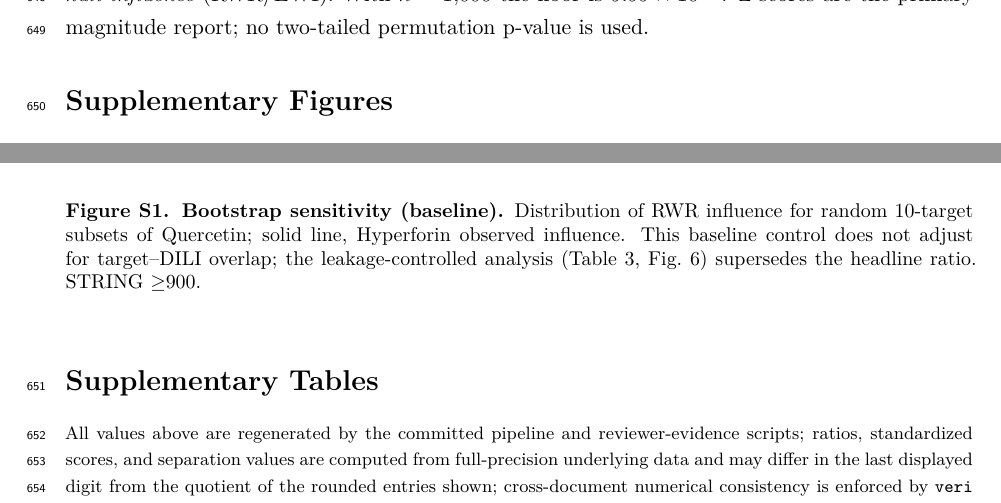
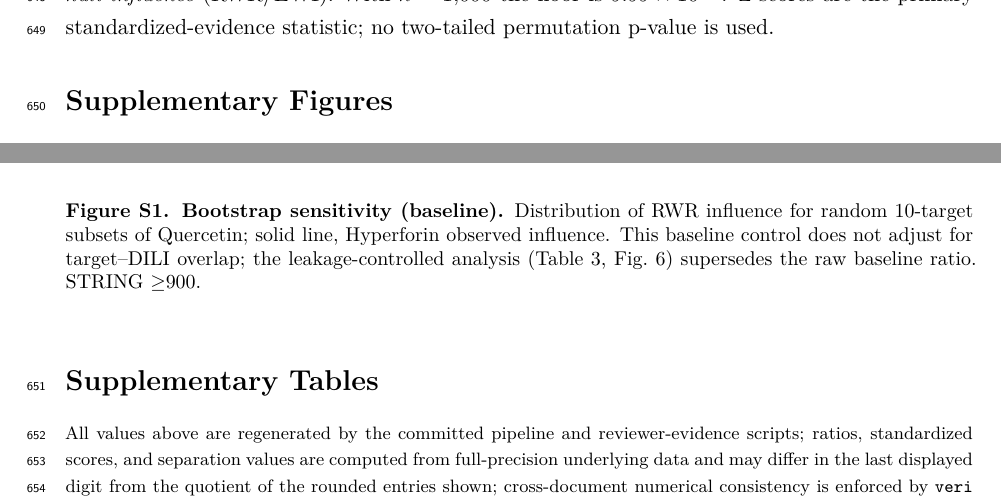
Before and after one commit to antonybevan/h-perforatum-network-tox-release, a LaTeX document (manuscript/main_anonymous.tex, which reads manuscript/sections/supplementary.tex): two parts of page 24 of 30, joined at a grey line, cut so that both start at the same text. Compiled offline with pdfLaTeX.

Commit message:
Final precision edits to Supplementary section

```diff
--- a/manuscript/sections/supplementary.tex
+++ b/manuscript/sections/supplementary.tex
@@ -21,14 +21,14 @@
 
 \textbf{Null estimands.} Two degree-matched permutation nulls are reported. The \textit{fixed-disease null} randomises only the target set and holds the disease module at the 82 real DILI genes; it evaluates whether the observed target set is unusually close to the fixed DILI module and is the appropriate primary null for comparing two compounds against the same disease. The \textit{two-sided null} (after \citet{Guney2016}) additionally randomises a degree-matched disease set; it answers the population-level drug--disease question and is reported as a fidelity sensitivity (Table~\ref{tab:s_guney}).
 
-\textbf{p-value convention.} All permutation p-values are empirical, directional, and computed as $(r+1)/(n+1)$ \citep{Phipson2010}: one-sided for \textit{smaller-than-null distance} (proximity) and \textit{larger-than-null influence} (RWR/EWI). With $n=1{,}000$ the floor is $9.99\times10^{-4}$. Z-scores are the primary magnitude report; no two-tailed permutation p-value is used.
+\textbf{p-value convention.} All permutation p-values are empirical, directional, and computed as $(r+1)/(n+1)$ \citep{Phipson2010}: one-sided for \textit{smaller-than-null distance} (proximity) and \textit{larger-than-null influence} (RWR/EWI). With $n=1{,}000$ the floor is $9.99\times10^{-4}$. Z-scores are the primary standardized-evidence statistic; no two-tailed permutation p-value is used.
 
 \section*{Supplementary Figures}
 
 \begin{figure}[ht]
 \centering
 \includegraphics[width=0.7\textwidth]{figures/fig5_bootstrap.pdf}
-\caption{\textbf{Bootstrap sensitivity (baseline).} Distribution of RWR influence for random 10-target subsets of Quercetin; solid line, Hyperforin observed influence. This baseline control does not adjust for target--DILI overlap; the leakage-controlled analysis (Table~\ref{tab:leakage}, Fig.~\ref{fig:leakage}) supersedes the headline ratio. STRING $\geq$900.}
+\caption{\textbf{Bootstrap sensitivity (baseline).} Distribution of RWR influence for random 10-target subsets of Quercetin; solid line, Hyperforin observed influence. This baseline control does not adjust for target--DILI overlap; the leakage-controlled analysis (Table~\ref{tab:leakage}, Fig.~\ref{fig:leakage}) supersedes the raw baseline ratio. STRING $\geq$900.}
 \label{fig:bootstrap}
 \end{figure}
 
```
Also changed, not shown: manuscript/main.pdf, manuscript/main_anonymous.pdf, manuscript/sections/supplementary.tex (4 more changed lines), 2 other files.
